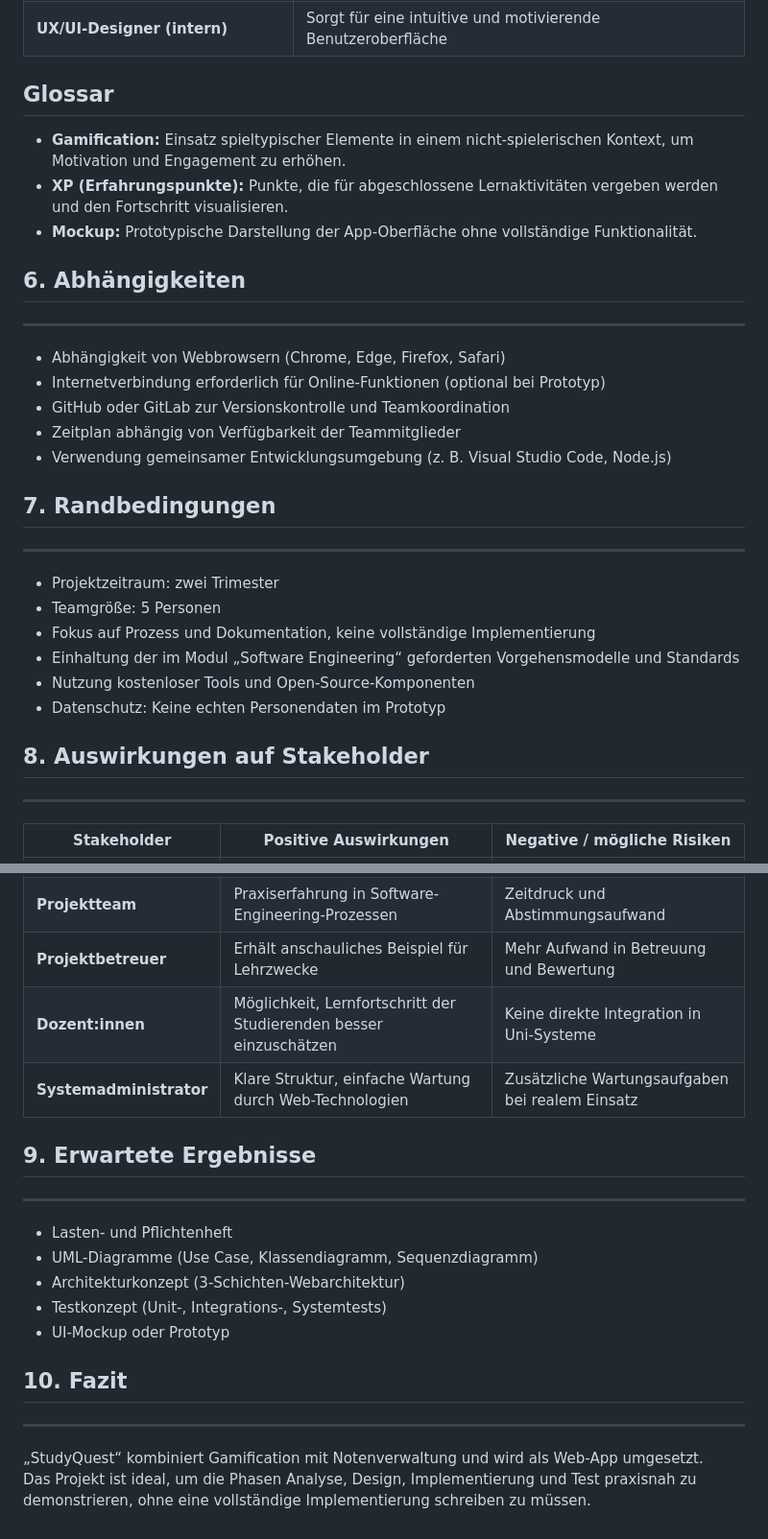
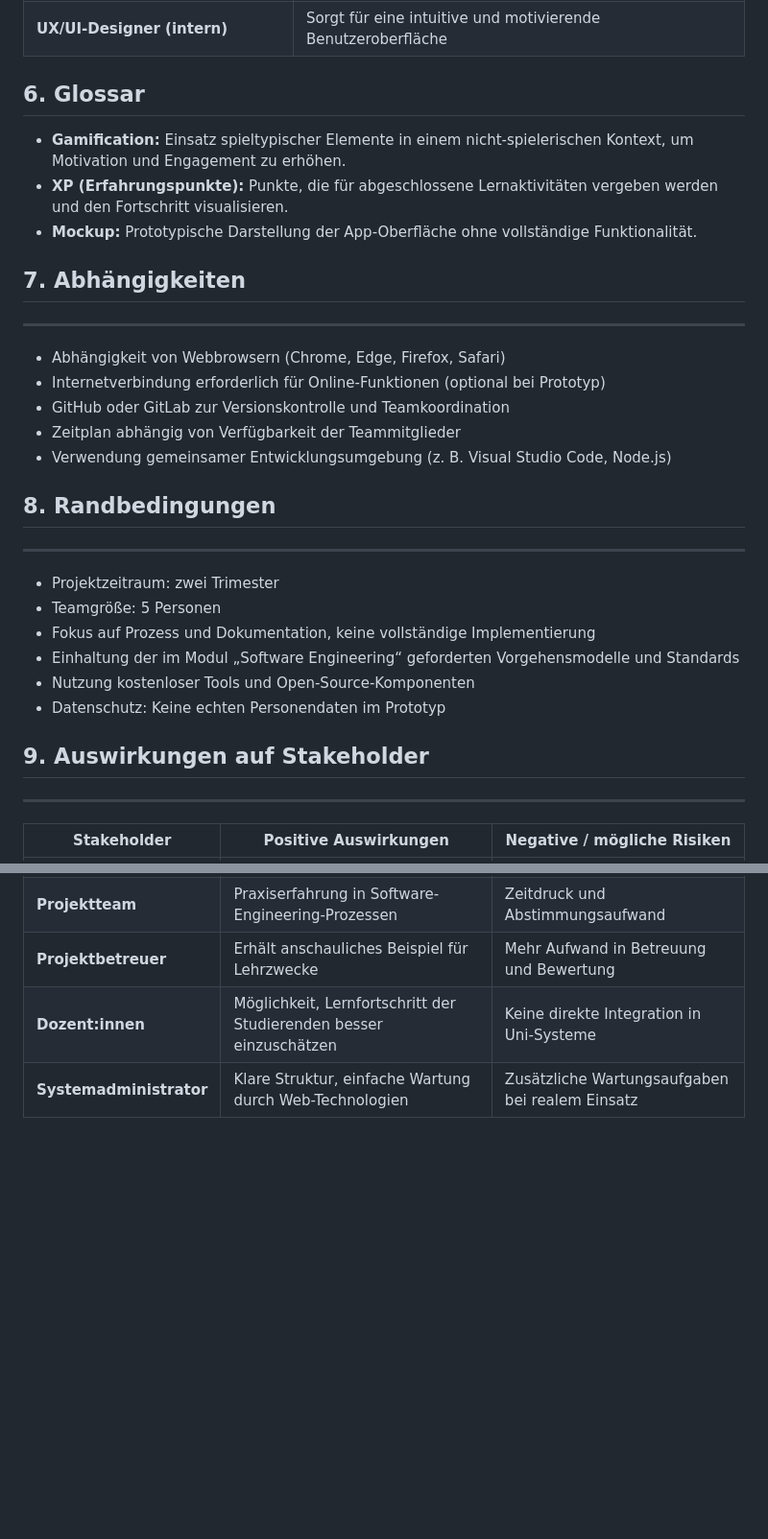
Before and after one commit to Michhiiii/StudyQuest, a Markdown page: Documents/Prozesse & Vorgehensmodelle/Projektskizze.md, 2 parts joined by grey strips. Shown at 96% size. Drawn GitHub-style; blank space fills up the shorter version.

```diff
--- a/Documents/Prozesse & Vorgehensmodelle/Projektskizze.md
+++ b/Documents/Prozesse & Vorgehensmodelle/Projektskizze.md
@@ -107,12 +125,12 @@ Zusätzlich integriert die Webapplikation eine Notenverwaltung, um Lernaktivitä
 | **Tester / Qualitätssicherung** | Überprüft Funktionalität, Usability und Qualität |
 | **UX/UI-Designer (intern)** | Sorgt für eine intuitive und motivierende Benutzeroberfläche |
 
-## Glossar
+## 6. Glossar
 - **Gamification:** Einsatz spieltypischer Elemente in einem nicht-spielerischen Kontext, um Motivation und Engagement zu erhöhen.
 - **XP (Erfahrungspunkte):** Punkte, die für abgeschlossene Lernaktivitäten vergeben werden und den Fortschritt visualisieren.
 - **Mockup:** Prototypische Darstellung der App-Oberfläche ohne vollständige Funktionalität.
 
-## 6. Abhängigkeiten
+## 7. Abhängigkeiten
 -----------------
 - Abhängigkeit von Webbrowsern (Chrome, Edge, Firefox, Safari)
 - Internetverbindung erforderlich für Online-Funktionen (optional bei Prototyp)
@@ -120,7 +138,7 @@ Zusätzlich integriert die Webapplikation eine Notenverwaltung, um Lernaktivitä
 - Zeitplan abhängig von Verfügbarkeit der Teammitglieder
 - Verwendung gemeinsamer Entwicklungsumgebung (z. B. Visual Studio Code, Node.js)
 
-## 7. Randbedingungen
+## 8. Randbedingungen
 ------------------
 - Projektzeitraum: zwei Trimester
 - Teamgröße: 5 Personen
@@ -129,7 +147,7 @@ Zusätzlich integriert die Webapplikation eine Notenverwaltung, um Lernaktivitä
 - Nutzung kostenloser Tools und Open-Source-Komponenten
 - Datenschutz: Keine echten Personendaten im Prototyp
 
-## 8. Auswirkungen auf Stakeholder
+## 9. Auswirkungen auf Stakeholder
 -------------------------------
 | Stakeholder | Positive Auswirkungen | Negative / mögliche Risiken |
 |--------------|----------------------|-----------------------------|
@@ -138,16 +156,3 @@ Zusätzlich integriert die Webapplikation eine Notenverwaltung, um Lernaktivitä
 | **Projektbetreuer** | Erhält anschauliches Beispiel für Lehrzwecke | Mehr Aufwand in Betreuung und Bewertung |
 | **Dozent:innen** | Möglichkeit, Lernfortschritt der Studierenden besser einzuschätzen | Keine direkte Integration in Uni-Systeme |
 | **Systemadministrator** | Klare Struktur, einfache Wartung durch Web-Technologien | Zusätzliche Wartungsaufgaben bei realem Einsatz |
-
-## 9. Erwartete Ergebnisse
-------------------------
-- Lasten- und Pflichtenheft
-- UML-Diagramme (Use Case, Klassendiagramm, Sequenzdiagramm)
-- Architekturkonzept (3-Schichten-Webarchitektur)
-- Testkonzept (Unit-, Integrations-, Systemtests)
-- UI-Mockup oder Prototyp
-
-## 10. Fazit
----------
-„StudyQuest“ kombiniert Gamification mit Notenverwaltung und wird als Web-App umgesetzt.
-Das Projekt ist ideal, um die Phasen Analyse, Design, Implementierung und Test praxisnah zu demonstrieren, ohne eine vollständige Implementierung schreiben zu müssen.
```
Also changed, not shown: other parts of Documents/Prozesse & Vorgehensmodelle/Projektskizze.md (+20 -2 lines).
